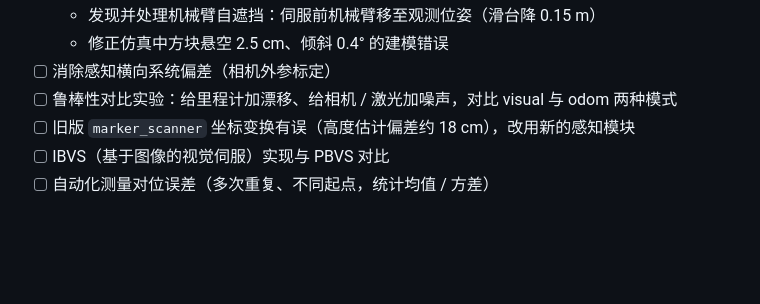
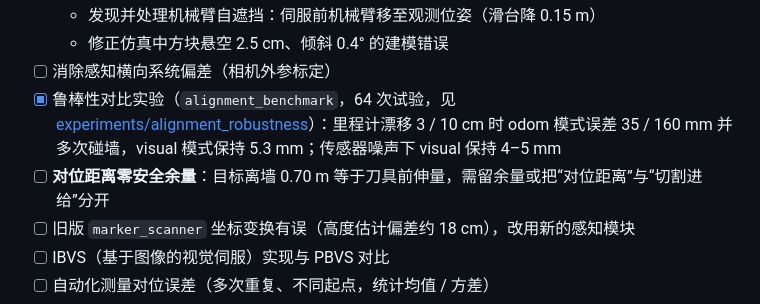
Before and after one commit to Aemeath-BonVoage/indoor-wall-slot-cutting-robot-path-planning, a Markdown page: docs/ROADMAP.md, the part around the change. Rendered like a GitHub page; blank space fills up the shorter version.

```diff
--- a/docs/ROADMAP.md
+++ b/docs/ROADMAP.md
@@ -32,7 +32,8 @@
   - 发现并处理机械臂自遮挡：伺服前机械臂移至观测位姿（滑台降 0.15 m）
   - 修正仿真中方块悬空 2.5 cm、倾斜 0.4° 的建模错误
 - [ ] 消除感知横向系统偏差（相机外参标定）
-- [ ] 鲁棒性对比实验：给里程计加漂移、给相机 / 激光加噪声，对比 visual 与 odom 两种模式
+- [x] 鲁棒性对比实验（`alignment_benchmark`，64 次试验，见 [experiments/alignment_robustness](experiments/alignment_robustness/README.md)）：里程计漂移 3 / 10 cm 时 odom 模式误差 35 / 160 mm 并多次碰墙，visual 模式保持 5.3 mm；传感器噪声下 visual 保持 4–5 mm
+- [ ] **对位距离零安全余量**：目标离墙 0.70 m 等于刀具前伸量，需留余量或把“对位距离”与“切割进给”分开
 - [ ] 旧版 `marker_scanner` 坐标变换有误（高度估计偏差约 18 cm），改用新的感知模块
 - [ ] IBVS（基于图像的视觉伺服）实现与 PBVS 对比
 - [ ] 自动化测量对位误差（多次重复、不同起点，统计均值 / 方差）
```
Also changed, not shown: README.md (+10 -0 lines), docs/experiments/alignment_robustness/robustness.png (added), 8 other files.
